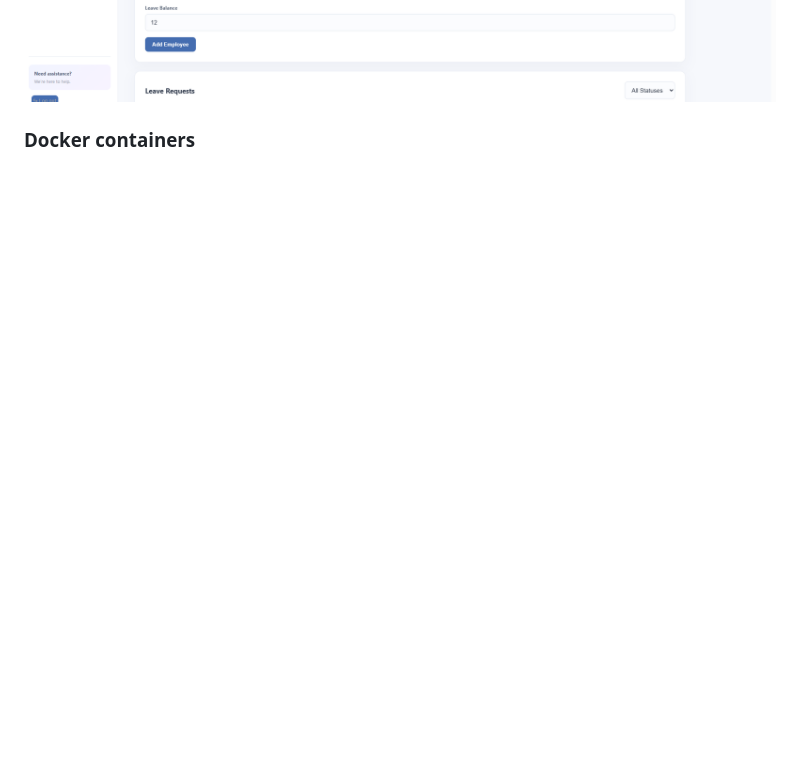
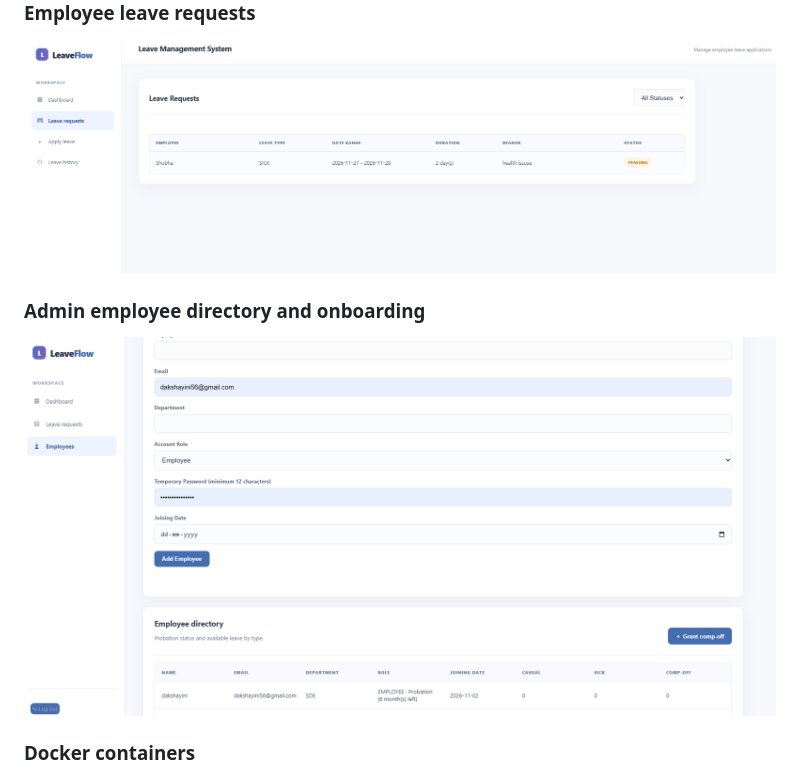
Before and after one commit to dakshayinicc/leave-management, a Markdown page: README.md, the part around one of its changes. Drawn GitHub-style; pictures changed too: docs/screenshots/admin-employees.png (added), docs/screenshots/admin-leave-requests.png, docs/screenshots/employee-leave-requests.png (added); blank space fills up the shorter version.

```diff
--- a/README.md
+++ b/README.md
@@ -107,5 +110,11 @@ The test suite covers invalid dates, insufficient balance, and overlapping appro
 ### Admin leave requests
 ![Admin leave requests](docs/screenshots/admin-leave-requests.png)
 
+### Employee leave requests
+![Employee leave requests](docs/screenshots/employee-leave-requests.png)
+
+### Admin employee directory and onboarding
+![Admin employee directory and onboarding](docs/screenshots/admin-employees.png)
+
 ### Docker containers
 ![Docker containers](docs/screenshots/docker-running.png)
```
Also changed, not shown: other parts of README.md (+3 -0 lines), docs/screenshots/admin-dashboard.png (added), docs/screenshots/employee-dashboard.png.
